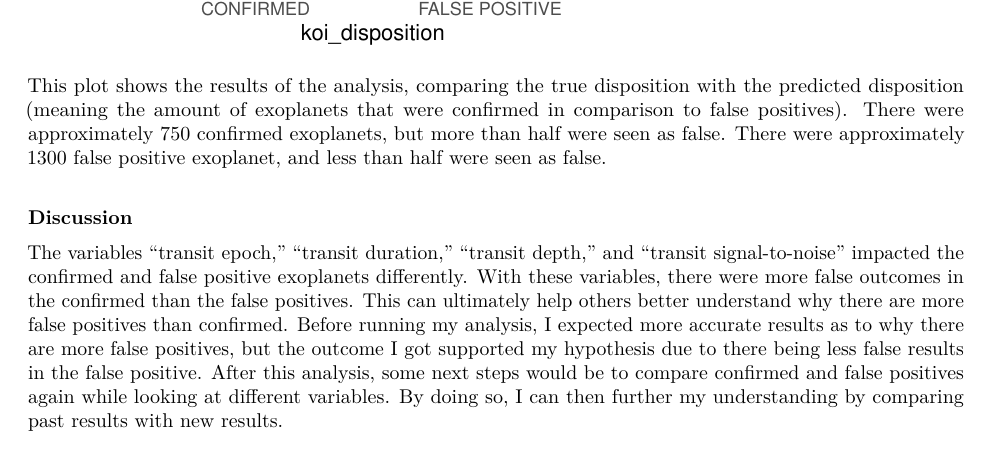
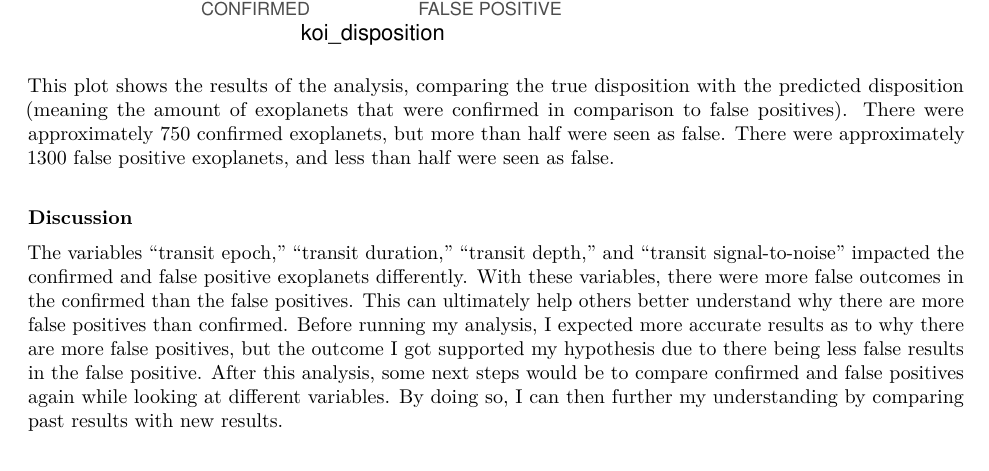
Before and after one commit to the-codingschool/KOI-exploration, an R Markdown document (Perla-Project/Final Report.Rmd): part of page 3 of 4, cut so that both start at the same text. Rendered offline with R 4.5, knitr and Pandoc, then LaTeX, with nearby package versions.

Commit message:
Updating final report rmd

````diff
--- a/Perla-Project/Final Report.Rmd
+++ b/Perla-Project/Final Report.Rmd
@@ -62,7 +62,7 @@ ggplot(data = koi_2disp, aes(x = koi_disposition, fill = koi_disposition == pred
   geom_bar()
 
 ```
-This plot shows the results of the analysis, comparing the true disposition with the predicted disposition (meaning the amount of exoplanets that were confirmed in comparison to false positives). There were approximately 750 confirmed exoplanets, but more than half were seen as false. There were approximately 1300 false positive exoplanet, and less than half were seen as false.
+This plot shows the results of the analysis, comparing the true disposition with the predicted disposition (meaning the amount of exoplanets that were confirmed in comparison to false positives). There were approximately 750 confirmed exoplanets, but more than half were seen as false. There were approximately 1300 false positive exoplanets, and less than half were seen as false.
 \
 
 **Discussion**
````
